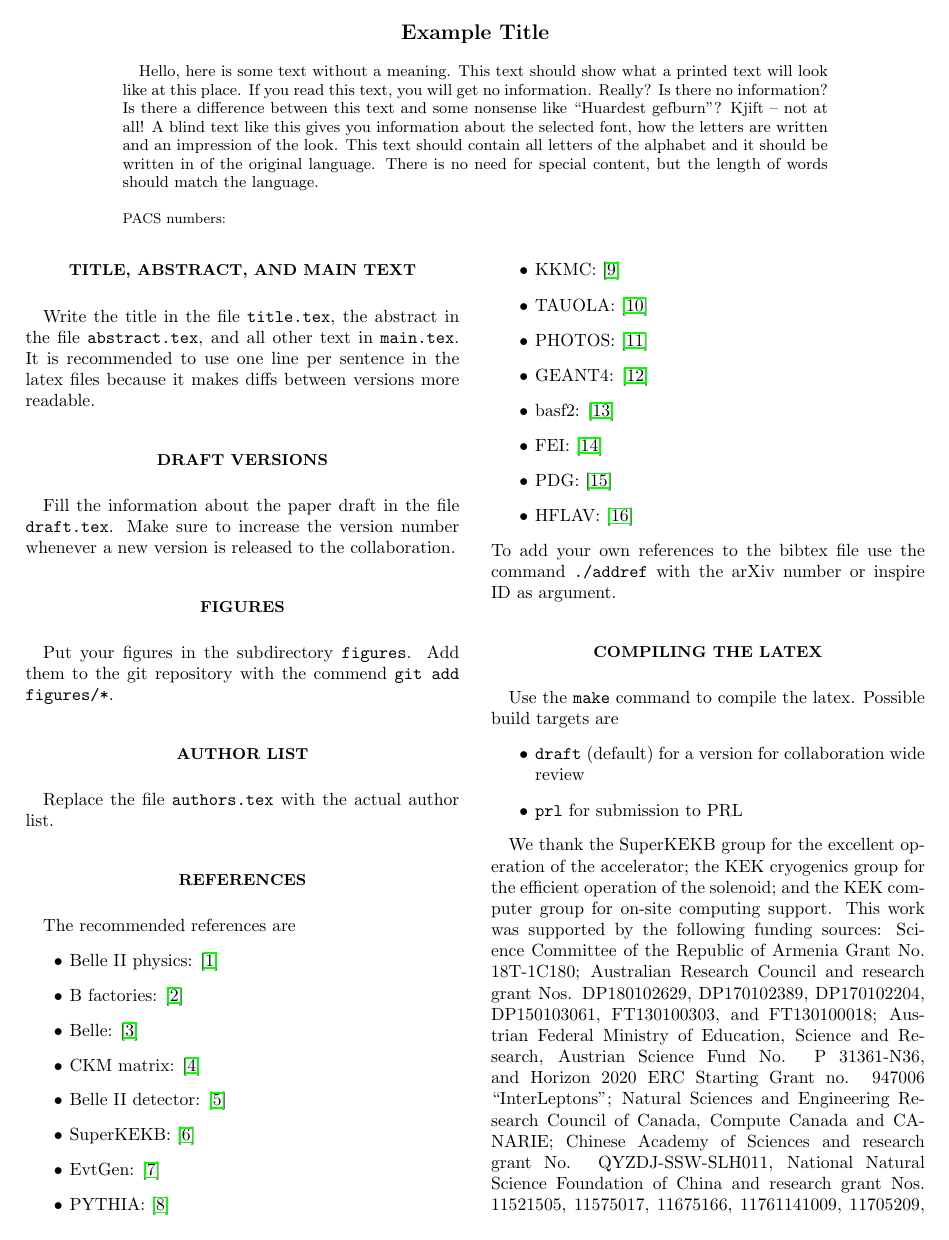
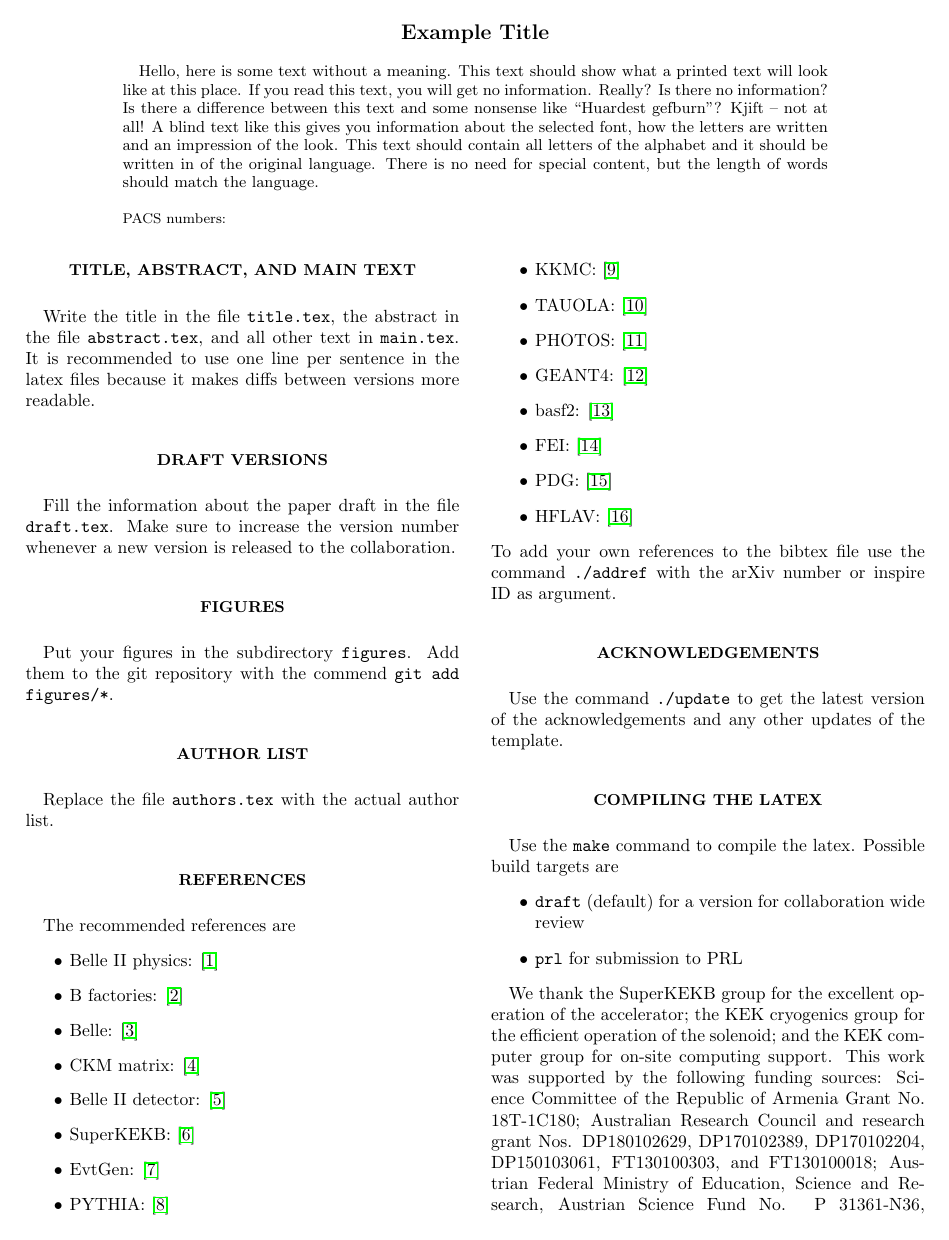
Before and after one commit to zjkjsd/B2Note_Inclusive_RD, a LaTeX paper (prl.tex, which reads main.tex): page 1 of 2. Compiled offline with pdfLaTeX.

Commit message:
tool for update of fork added

```diff
--- a/main.tex
+++ b/main.tex
@@ -32,10 +32,13 @@ The recommended references are
 \item GEANT4: \cite{Agostinelli:2002hh}
 \item basf2: \cite{Kuhr:2018lps}
 \item FEI: \cite{Keck:2018lcd}
-\item PDG: \cite{Tanabashi:2018oca}
+\item PDG: \cite{Zyla:2020zbs}
 \item HFLAV: \cite{Amhis:2019ckw}
 \end{itemize}
 To add your own references to the bibtex file use the command \texttt{./addref} with the arXiv number or inspire ID as argument.
+
+\section{Acknowledgements}
+Use the command \texttt{./update} to get the latest version of the acknowledgements and any other updates of the template.
 
 \section{Compiling the latex}
 Use the \texttt{make} command to compile the latex.
```
Also changed, not shown: 1 other file.
